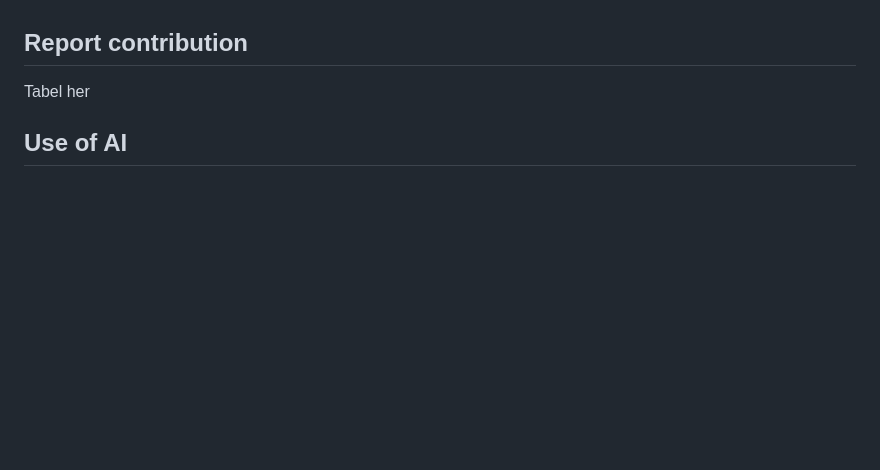
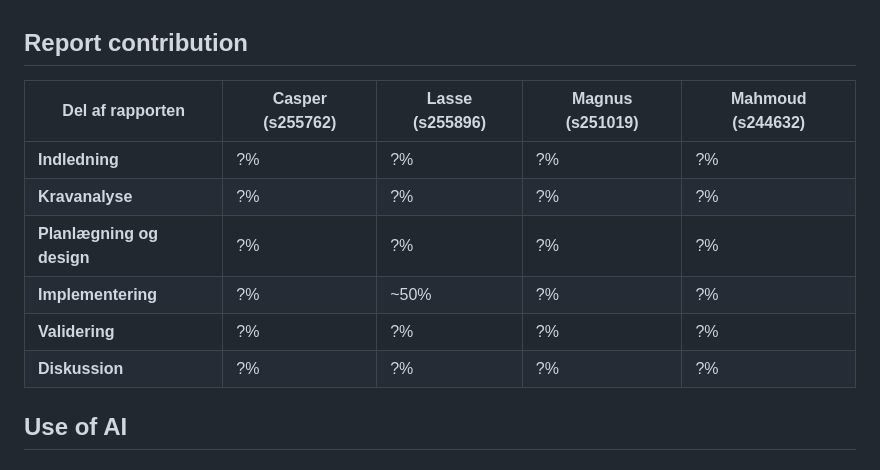
Before and after one commit to Friisma/Fordel_Group_14, a Markdown page: RAPPORT.md, the part around the change. Rendered like a GitHub page; blank space fills up the shorter version.

Commit message:
Add contribution to report table

```diff
--- a/RAPPORT.md
+++ b/RAPPORT.md
@@ -11,7 +11,14 @@
 - [Diskussion](#Diskussion)
 
 ## Report contribution
-Tabel her
+| Del af rapporten | Casper (s255762) | Lasse (s255896) | Magnus (s251019) | Mahmoud (s244632) |
+| --- | --- | --- | --- | --- |
+| **Indledning** | ?% | ?% | ?% | ?% |
+| **Kravanalyse** | ?% | ?% | ?% | ?% |
+| **Planlægning og design** | ?% | ?% | ?% | ?% |
+| **Implementering** | ?% | ~50% | ?% | ?% |
+| **Validering** | ?% | ?% | ?% | ?% |
+| **Diskussion** | ?% | ?% | ?% | ?% |
 
 ## Use of AI
 ### s255896 (Lasse Pedersen)
```
